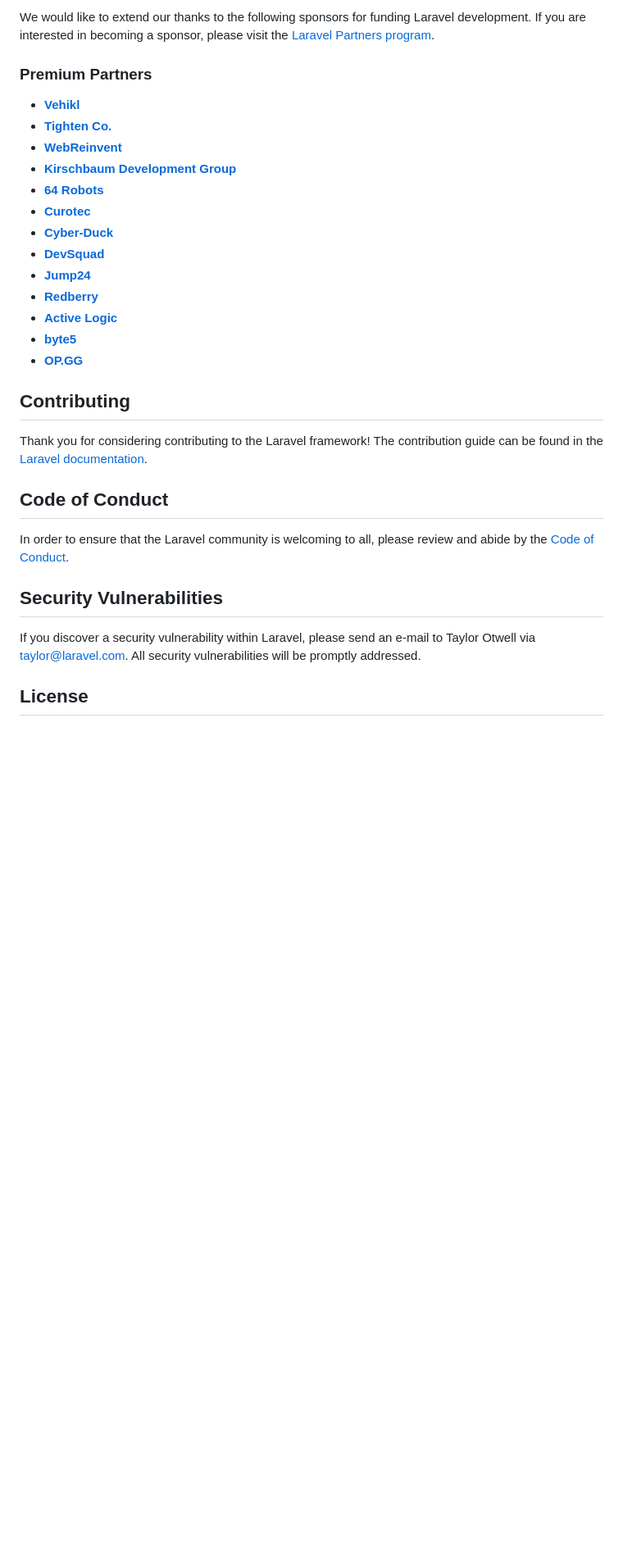
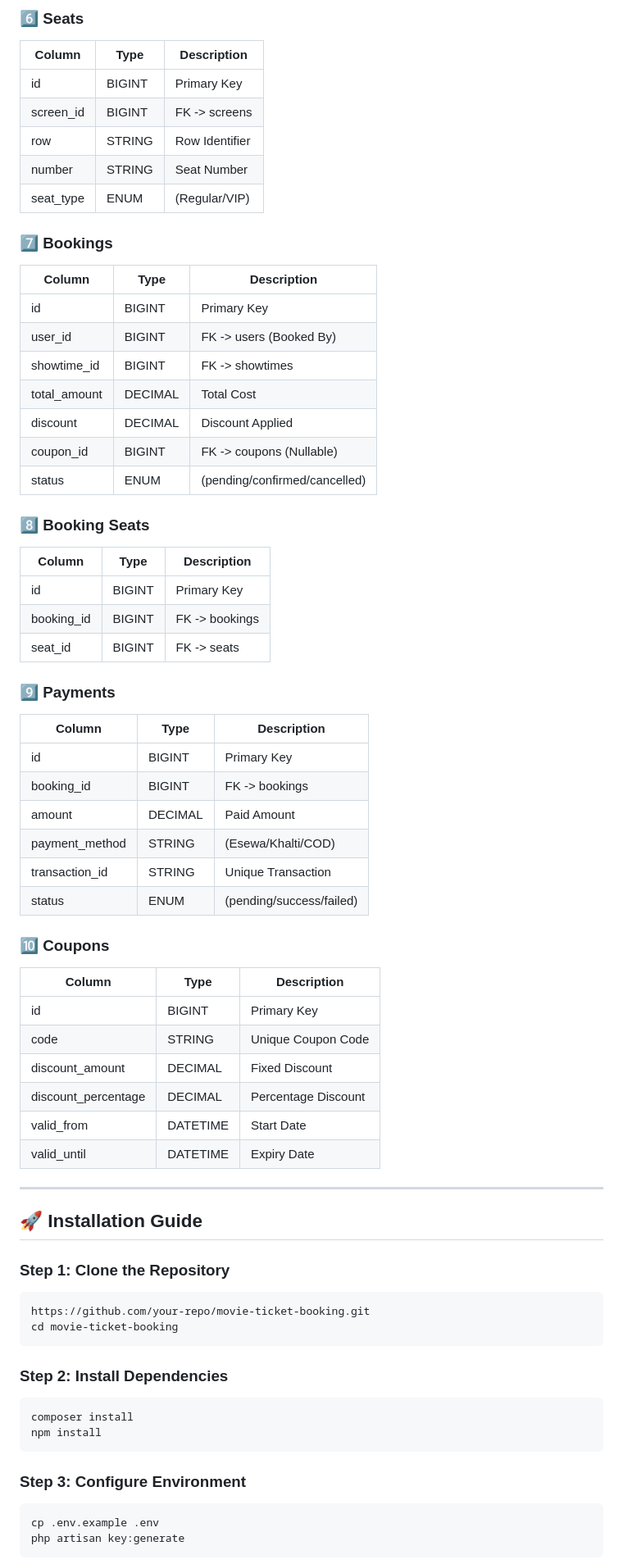
Before and after one commit to prazwal-bns/CineFlex, a Markdown page: README.md, the part around one of its changes. Shown at 82% size. GitHub-like rendering; blank space fills up the shorter version.

Commit message:
[UPT]: Updated Github Readme.md file

````diff
--- a/README.md
+++ b/README.md
@@ -33,33 +66,70 @@ If you don't feel like reading, [Laracasts](https://laracasts.com) can help. Lar
 
-We would like to extend our thanks to the following sponsors for funding Laravel development. If you are interested in becoming a sponsor, please visit the [Laravel Partners program](https://partners.laravel.com).
+### **6️⃣ Seats**
+| Column      | Type    | Description         |
+|------------|--------|---------------------|
+| id         | BIGINT | Primary Key         |
+| screen_id  | BIGINT | FK -> screens       |
+| row        | STRING | Row Identifier      |
+| number     | STRING | Seat Number         |
+| seat_type  | ENUM   | (Regular/VIP)       |
 
-### Premium Partners
+### **7️⃣ Bookings**
+| Column      | Type    | Description                  |
+|------------|--------|------------------------------|
+| id         | BIGINT | Primary Key                  |
+| user_id    | BIGINT | FK -> users (Booked By)      |
+| showtime_id | BIGINT | FK -> showtimes             |
+| total_amount | DECIMAL | Total Cost                 |
+| discount   | DECIMAL | Discount Applied            |
+| coupon_id  | BIGINT | FK -> coupons (Nullable)     |
+| status     | ENUM   | (pending/confirmed/cancelled) |
 
-- **[Vehikl](https://vehikl.com/)**
-- **[Tighten Co.](https://tighten.co)**
-- **[WebReinvent](https://webreinvent.com/)**
-- **[Kirschbaum Development Group](https://kirschbaumdevelopment.com)**
-- **[64 Robots](https://64robots.com)**
-- **[Curotec](https://www.curotec.com/services/technologies/laravel/)**
-- **[Cyber-Duck](https://cyber-duck.co.uk)**
-- **[DevSquad](https://devsquad.com/hire-laravel-developers)**
-- **[Jump24](https://jump24.co.uk)**
-- **[Redberry](https://redberry.international/laravel/)**
-- **[Active Logic](https://activelogic.com)**
-- **[byte5](https://byte5.de)**
-- **[OP.GG](https://op.gg)**
+### **8️⃣ Booking Seats**
+| Column      | Type    | Description         |
+|------------|--------|---------------------|
+| id         | BIGINT | Primary Key         |
+| booking_id | BIGINT | FK -> bookings      |
+| seat_id    | BIGINT | FK -> seats         |
 
-## Contributing
+### **9️⃣ Payments**
+| Column        | Type    | Description           |
+|--------------|--------|-----------------------|
+| id           | BIGINT | Primary Key           |
+| booking_id   | BIGINT | FK -> bookings        |
+| amount       | DECIMAL | Paid Amount          |
+| payment_method | STRING | (Esewa/Khalti/COD) |
+| transaction_id | STRING | Unique Transaction  |
+| status       | ENUM   | (pending/success/failed) |
 
-Thank you for considering contributing to the Laravel framework! The contribution guide can be found in the [Laravel documentation](https://laravel.com/docs/contributions).
+### **🔟 Coupons**
+| Column        | Type    | Description           |
+|--------------|--------|-----------------------|
+| id           | BIGINT | Primary Key           |
+| code         | STRING | Unique Coupon Code   |
+| discount_amount | DECIMAL | Fixed Discount    |
+| discount_percentage | DECIMAL | Percentage Discount |
+| valid_from   | DATETIME | Start Date          |
+| valid_until  | DATETIME | Expiry Date         |
 
-## Code of Conduct
+---
 
-In order to ensure that the Laravel community is welcoming to all, please review and abide by the [Code of Conduct](https://laravel.com/docs/contributions#code-of-conduct).
+## 🚀 Installation Guide
 
-## Security Vulnerabilities
+### **Step 1: Clone the Repository**
+```sh
+https://github.com/your-repo/movie-ticket-booking.git
+cd movie-ticket-booking
+```
 
-If you discover a security vulnerability within Laravel, please send an e-mail to Taylor Otwell via [taylor@laravel.com](mailto:taylor@laravel.com). All security vulnerabilities will be promptly addressed.
+### **Step 2: Install Dependencies**
+```sh
+composer install
+npm install
+```
 
-## License
+### **Step 3: Configure Environment**
+```sh
+cp .env.example .env
+php artisan key:generate
+```
 
````
Also changed, not shown: other parts of README.md (+114 -23 lines).
